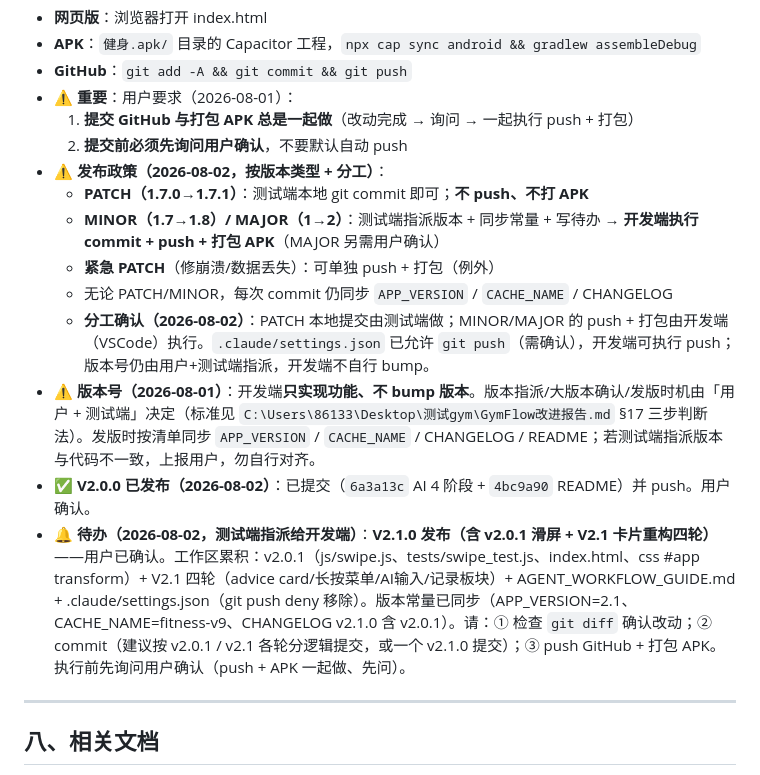
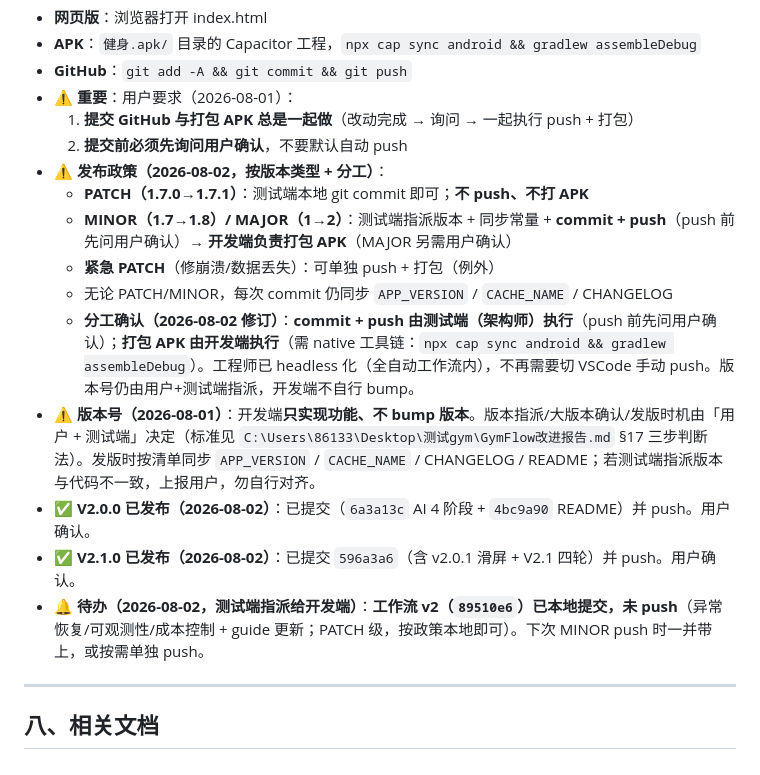
Before and after one commit to yuan201644-collab/GymFlow, a Markdown page: DEVELOPMENT.md, the part around the change. Drawn GitHub-style.

Commit message:
docs: 发布分工修订（commit+push 测试端做，APK 开发端做）

```diff
--- a/DEVELOPMENT.md
+++ b/DEVELOPMENT.md
@@ -227,13 +227,14 @@ GymFlow/
   2. **提交前必须先询问用户确认**，不要默认自动 push
 - ⚠️ **发布政策（2026-08-02，按版本类型 + 分工）**：
   - **PATCH（1.7.0→1.7.1）**：测试端本地 git commit 即可；**不 push、不打 APK**
-  - **MINOR（1.7→1.8）/ MAJOR（1→2）**：测试端指派版本 + 同步常量 + 写待办 → **开发端执行 commit + push + 打包 APK**（MAJOR 另需用户确认）
+  - **MINOR（1.7→1.8）/ MAJOR（1→2）**：测试端指派版本 + 同步常量 + **commit + push**（push 前先问用户确认）→ **开发端负责打包 APK**（MAJOR 另需用户确认）
   - **紧急 PATCH**（修崩溃/数据丢失）：可单独 push + 打包（例外）
   - 无论 PATCH/MINOR，每次 commit 仍同步 `APP_VERSION` / `CACHE_NAME` / CHANGELOG
-  - **分工确认（2026-08-02）**：PATCH 本地提交由测试端做；MINOR/MAJOR 的 push + 打包由开发端（VSCode）执行。`.claude/settings.json` 已允许 `git push`（需确认），开发端可执行 push；版本号仍由用户+测试端指派，开发端不自行 bump。
+  - **分工确认（2026-08-02 修订）**：**commit + push 由测试端（架构师）执行**（push 前先问用户确认）；**打包 APK 由开发端执行**（需 native 工具链：`npx cap sync android && gradlew assembleDebug`）。工程师已 headless 化（全自动工作流内），不再需要切 VSCode 手动 push。版本号仍由用户+测试端指派，开发端不自行 bump。
 - ⚠️ **版本号（2026-08-01）**：开发端**只实现功能、不 bump 版本**。版本指派/大版本确认/发版时机由「用户 + 测试端」决定（标准见 `C:\Users\86133\Desktop\测试gym\GymFlow改进报告.md` §17 三步判断法）。发版时按清单同步 `APP_VERSION` / `CACHE_NAME` / CHANGELOG / README；若测试端指派版本与代码不一致，上报用户，勿自行对齐。
 - ✅ **V2.0.0 已发布（2026-08-02）**：已提交（`6a3a13c` AI 4 阶段 + `4bc9a90` README）并 push。用户确认。
-- 🔔 **待办（2026-08-02，测试端指派给开发端）**：**V2.1.0 发布（含 v2.0.1 滑屏 + V2.1 卡片重构四轮）**——用户已确认。工作区累积：v2.0.1（js/swipe.js、tests/swipe_test.js、index.html、css #app transform）+ V2.1 四轮（advice card/长按菜单/AI输入/记录板块）+ AGENT_WORKFLOW_GUIDE.md + .claude/settings.json（git push deny 移除）。版本常量已同步（APP_VERSION=2.1、CACHE_NAME=fitness-v9、CHANGELOG v2.1.0 含 v2.0.1）。请：① 检查 `git diff` 确认改动；② commit（建议按 v2.0.1 / v2.1 各轮分逻辑提交，或一个 v2.1.0 提交）；③ push GitHub + 打包 APK。执行前先询问用户确认（push + APK 一起做、先问）。
+- ✅ **V2.1.0 已发布（2026-08-02）**：已提交 `596a3a6`（含 v2.0.1 滑屏 + V2.1 四轮）并 push。用户确认。
+- 🔔 **待办（2026-08-02，测试端指派给开发端）**：**工作流 v2（`89510e6`）已本地提交，未 push**（异常恢复/可观测性/成本控制 + guide 更新；PATCH 级，按政策本地即可）。下次 MINOR push 时一并带上，或按需单独 push。
 
 ---
 
```
